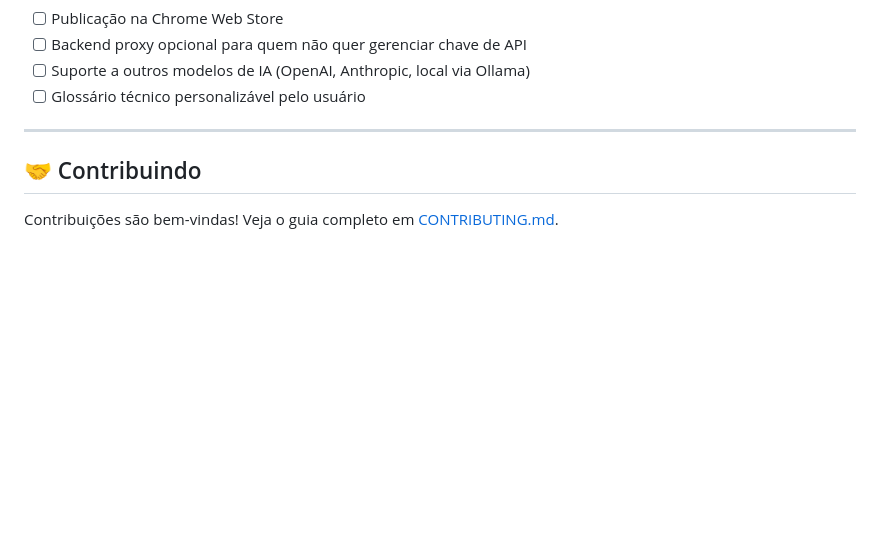
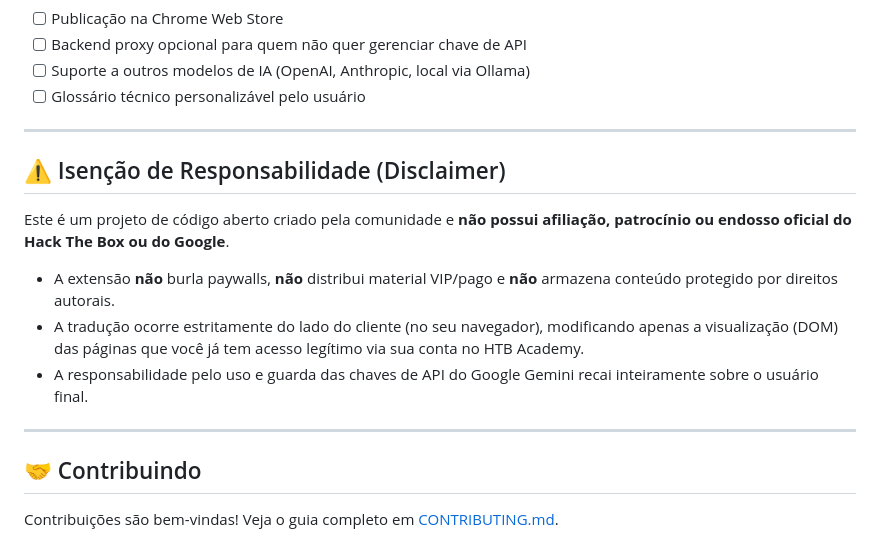
Before and after one commit to Mid-night2026/htb-context-translator, a Markdown page: README.md, the part around the change. Rendered like a GitHub page; blank space fills up the shorter version.

Commit message:
docs: adiciona Isenção de Responsabilidade (Disclaimer) legal no README

```diff
--- a/README.md
+++ b/README.md
@@ -326,6 +326,17 @@ extensao_traductor/
 
 ---
 
+## ⚠️ Isenção de Responsabilidade (Disclaimer)
+
+Este é um projeto de código aberto criado pela comunidade e **não possui afiliação, patrocínio ou endosso oficial do Hack The Box ou do Google**.
+
+- A extensão **não** burla paywalls, **não** distribui material VIP/pago e **não** armazena conteúdo protegido por direitos autorais.
+- A tradução ocorre estritamente do lado do cliente (no seu navegador), modificando apenas a visualização (DOM) das páginas que você já tem acesso legítimo via sua conta no HTB Academy.
+- A responsabilidade pelo uso e guarda das chaves de API do Google Gemini recai inteiramente sobre o usuário final.
+
+---
+
+
 ## 🤝 Contribuindo
 
 Contribuições são bem-vindas! Veja o guia completo em [CONTRIBUTING.md](CONTRIBUTING.md).
```
